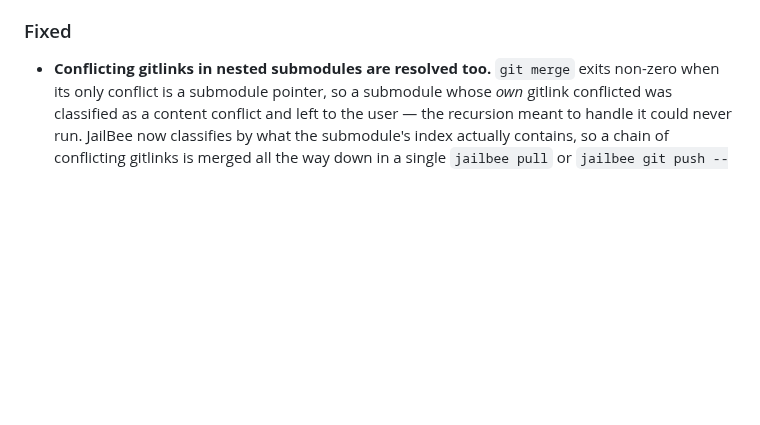
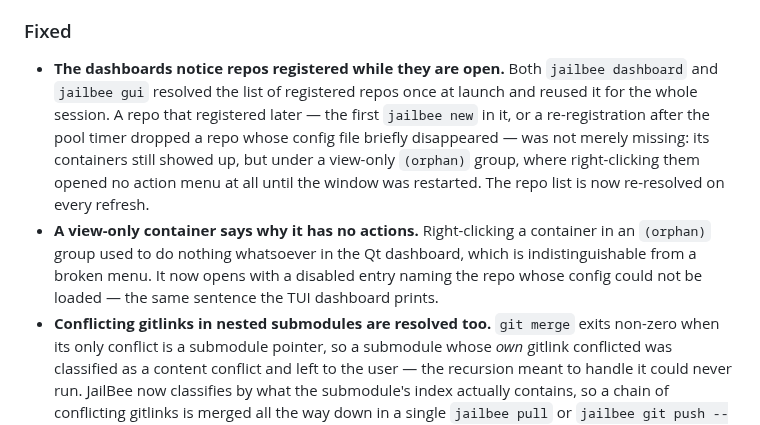
Before and after one commit to VRTFinland/jailbee, a Markdown page: CHANGELOG.md, the part around the change. GitHub-like rendering; blank space fills up the shorter version.

Commit message:
docs(changelog): record the dashboard orphan-menu fixes
Claude-Session: https://claude.ai/code/session_01JnFWQKqZWJQXjAC6cr8BsS

```diff
--- a/CHANGELOG.md
+++ b/CHANGELOG.md
@@ -19,6 +19,19 @@
 
 ### Fixed
 
+- **The dashboards notice repos registered while they are open.** Both
+  `jailbee dashboard` and `jailbee gui` resolved the list of registered repos
+  once at launch and reused it for the whole session. A repo that registered
+  later — the first `jailbee new` in it, or a re-registration after the pool
+  timer dropped a repo whose config file briefly disappeared — was not merely
+  missing: its containers still showed up, but under a view-only `(orphan)`
+  group, where right-clicking them opened no action menu at all until the
+  window was restarted. The repo list is now re-resolved on every refresh.
+- **A view-only container says why it has no actions.** Right-clicking a
+  container in an `(orphan)` group used to do nothing whatsoever in the Qt
+  dashboard, which is indistinguishable from a broken menu. It now opens with
+  a disabled entry naming the repo whose config could not be loaded — the same
+  sentence the TUI dashboard prints.
 - **Conflicting gitlinks in nested submodules are resolved too.** `git merge`
   exits non-zero when its only conflict is a submodule pointer, so a submodule
   whose *own* gitlink conflicted was classified as a content conflict and left
```
